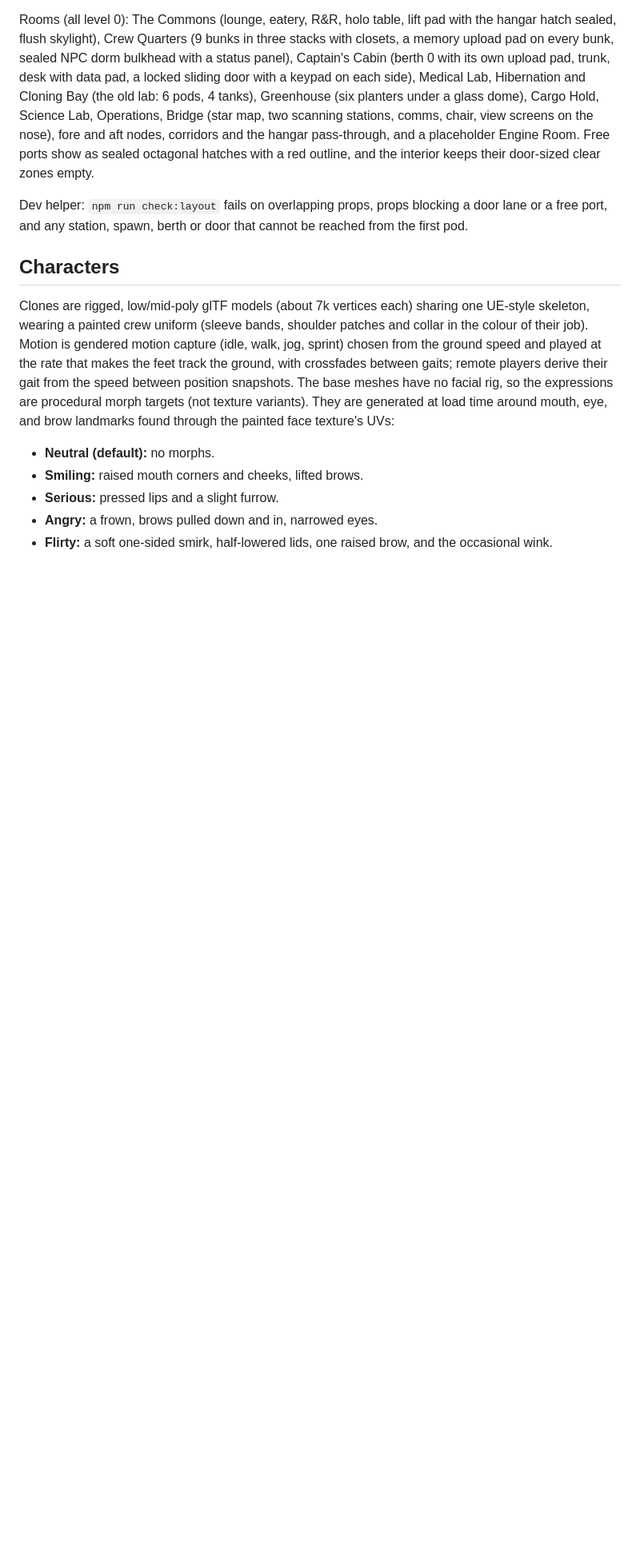
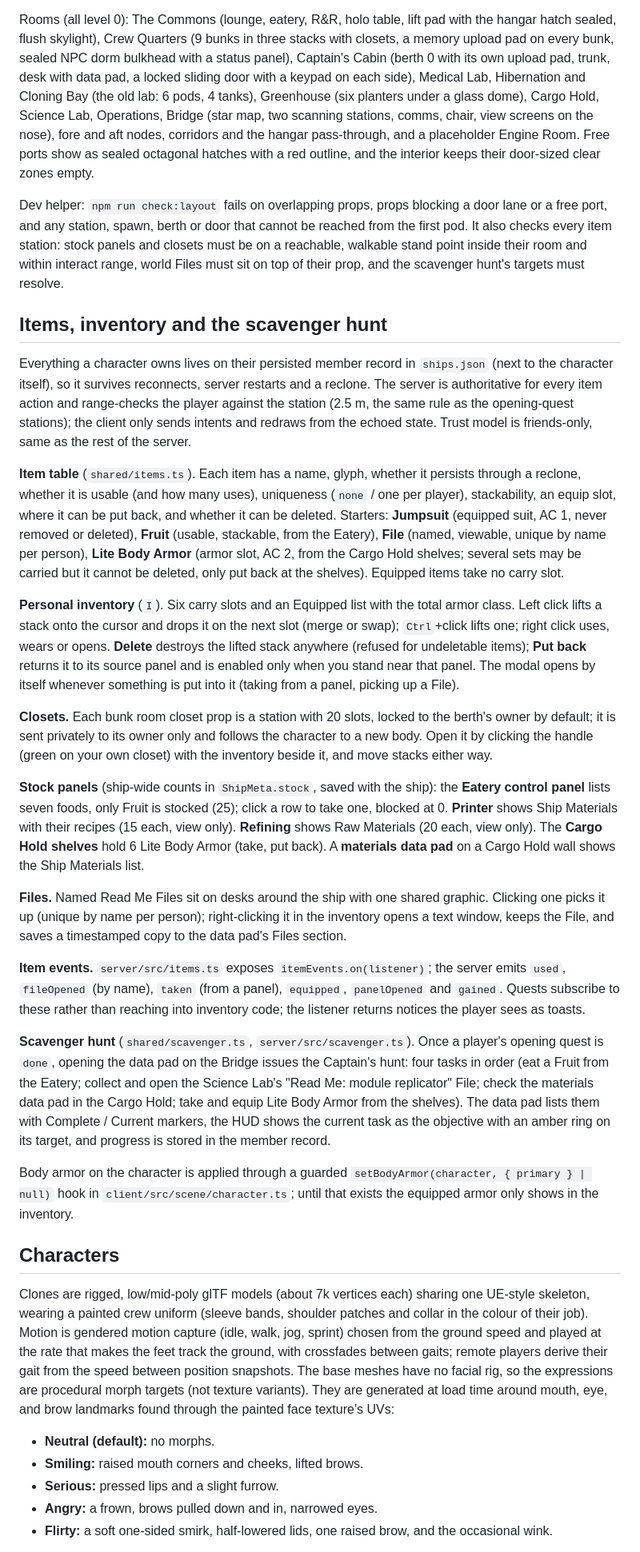
Before and after one commit to HolmesJl/First-Contact, a Markdown page: README.md, the part around one of its changes. Shown at 80% size. Drawn GitHub-style; blank space fills up the shorter version.

Commit message:
README: items, inventory, closets, stock panels, Files, item events and the scavenger hunt; smoke:items
Co-authored-by: HolmesJl <HolmesJl@users.noreply.github.com>

```diff
--- a/README.md
+++ b/README.md
@@ -154,7 +163,27 @@ The interior is generated from two shared data files, so the client and server c
 
 Rooms (all level 0): The Commons (lounge, eatery, R&R, holo table, lift pad with the hangar hatch sealed, flush skylight), Crew Quarters (9 bunks in three stacks with closets, a memory upload pad on every bunk, sealed NPC dorm bulkhead with a status panel), Captain's Cabin (berth 0 with its own upload pad, trunk, desk with data pad, a locked sliding door with a keypad on each side), Medical Lab, Hibernation and Cloning Bay (the old lab: 6 pods, 4 tanks), Greenhouse (six planters under a glass dome), Cargo Hold, Science Lab, Operations, Bridge (star map, two scanning stations, comms, chair, view screens on the nose), fore and aft nodes, corridors and the hangar pass-through, and a placeholder Engine Room. Free ports show as sealed octagonal hatches with a red outline, and the interior keeps their door-sized clear zones empty.
 
-Dev helper: `npm run check:layout` fails on overlapping props, props blocking a door lane or a free port, and any station, spawn, berth or door that cannot be reached from the first pod.
+Dev helper: `npm run check:layout` fails on overlapping props, props blocking a door lane or a free port, and any station, spawn, berth or door that cannot be reached from the first pod. It also checks every item station: stock panels and closets must be on a reachable, walkable stand point inside their room and within interact range, world Files must sit on top of their prop, and the scavenger hunt's targets must resolve.
+
+## Items, inventory and the scavenger hunt
+
+Everything a character owns lives on their persisted member record in `ships.json` (next to the character itself), so it survives reconnects, server restarts and a reclone. The server is authoritative for every item action and range-checks the player against the station (2.5 m, the same rule as the opening-quest stations); the client only sends intents and redraws from the echoed state. Trust model is friends-only, same as the rest of the server.
+
+**Item table** (`shared/items.ts`). Each item has a name, glyph, whether it persists through a reclone, whether it is usable (and how many uses), uniqueness (`none` / one per player), stackability, an equip slot, where it can be put back, and whether it can be deleted. Starters: **Jumpsuit** (equipped suit, AC 1, never removed or deleted), **Fruit** (usable, stackable, from the Eatery), **File** (named, viewable, unique by name per person), **Lite Body Armor** (armor slot, AC 2, from the Cargo Hold shelves; several sets may be carried but it cannot be deleted, only put back at the shelves). Equipped items take no carry slot.
+
+**Personal inventory** (`I`). Six carry slots and an Equipped list with the total armor class. Left click lifts a stack onto the cursor and drops it on the next slot (merge or swap); `Ctrl`+click lifts one; right click uses, wears or opens. **Delete** destroys the lifted stack anywhere (refused for undeletable items); **Put back** returns it to its source panel and is enabled only when you stand near that panel. The modal opens by itself whenever something is put into it (taking from a panel, picking up a File).
+
+**Closets.** Each bunk room closet prop is a station with 20 slots, locked to the berth's owner by default; it is sent privately to its owner only and follows the character to a new body. Open it by clicking the handle (green on your own closet) with the inventory beside it, and move stacks either way.
+
+**Stock panels** (ship-wide counts in `ShipMeta.stock`, saved with the ship): the **Eatery control panel** lists seven foods, only Fruit is stocked (25); click a row to take one, blocked at 0. **Printer** shows Ship Materials with their recipes (15 each, view only). **Refining** shows Raw Materials (20 each, view only). The **Cargo Hold shelves** hold 6 Lite Body Armor (take, put back). A **materials data pad** on a Cargo Hold wall shows the Ship Materials list.
+
+**Files.** Named Read Me Files sit on desks around the ship with one shared graphic. Clicking one picks it up (unique by name per person); right-clicking it in the inventory opens a text window, keeps the File, and saves a timestamped copy to the data pad's Files section.
+
+**Item events.** `server/src/items.ts` exposes `itemEvents.on(listener)`; the server emits `used`, `fileOpened` (by name), `taken` (from a panel), `equipped`, `panelOpened` and `gained`. Quests subscribe to these rather than reaching into inventory code; the listener returns notices the player sees as toasts.
+
+**Scavenger hunt** (`shared/scavenger.ts`, `server/src/scavenger.ts`). Once a player's opening quest is `done`, opening the data pad on the Bridge issues the Captain's hunt: four tasks in order (eat a Fruit from the Eatery; collect and open the Science Lab's "Read Me: module replicator" File; check the materials data pad in the Cargo Hold; take and equip Lite Body Armor from the shelves). The data pad lists them with Complete / Current markers, the HUD shows the current task as the objective with an amber ring on its target, and progress is stored in the member record.
+
+Body armor on the character is applied through a guarded `setBodyArmor(character, { primary } | null)` hook in `client/src/scene/character.ts`; until that exists the equipped armor only shows in the inventory.
 
 ## Characters
 
```
Also changed, not shown: other parts of README.md (+9 -0 lines).
